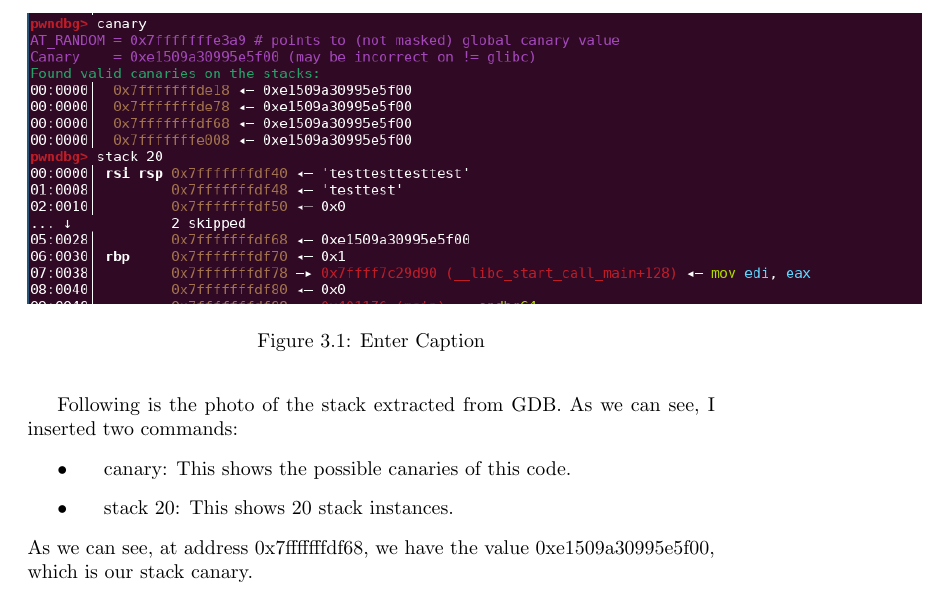
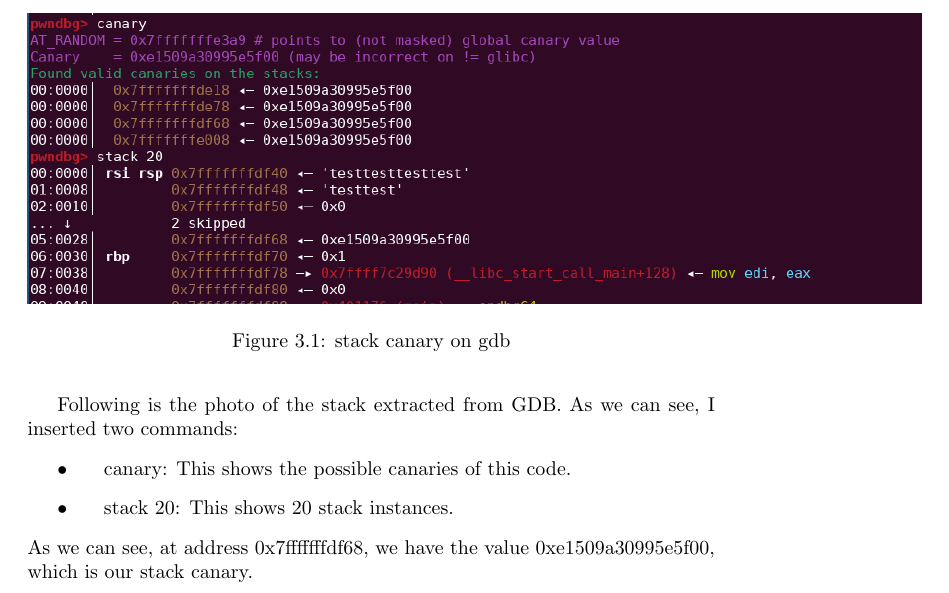
Before and after one commit to Ferr0x/thesis, a LaTeX thesis (main.tex): part of page 10 of 19, cut at the place of the change. Compiled offline with pdfLaTeX.

```diff
--- a/main.tex
+++ b/main.tex
@@ -133,7 +133,7 @@
     As we can see, at address 0x7fffffffdf68, we have the value 0xe1509a30995e5f00, which is our stack canary.
     \begin{figure}
         \includegraphics[width=1.3\linewidth]{photo_of_the_stack_with_canary.png}
-        \caption{Enter Caption}
+        \caption{stack canary on gdb}
         \label{fig: }
     \end{figure}
     \newpage
```
